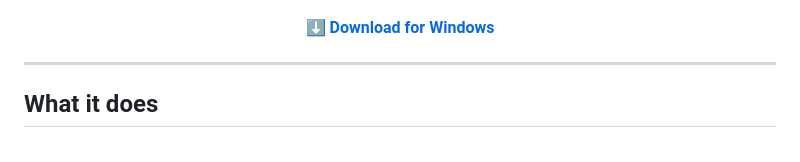
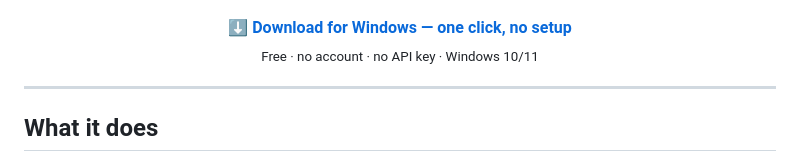
Before and after one commit to viraj-rgb/spotify-lyrics-overlay, a Markdown page: README.md, the part around the change. Drawn GitHub-style.

Commit message:
docs: point the top download button straight at the installer
It linked to the releases page, which still left the visitor to pick a file.
Linking the asset directly makes the first click start the download.

```diff
--- a/README.md
+++ b/README.md
@@ -5,9 +5,11 @@
 ![Spotify lyrics overlay on Windows showing word-by-word synced lyrics in a transparent floating window](docs/overlay.png)
 
 <p align="center">
-  <a href="https://github.com/viraj-rgb/spotify-lyrics-overlay/releases/latest">
-    <b>⬇ Download for Windows</b>
+  <a href="https://github.com/viraj-rgb/spotify-lyrics-overlay/releases/latest/download/SpotifyLyricsOverlay-Setup.exe">
+    <b>⬇ Download for Windows — one click, no setup</b>
   </a>
+  <br>
+  <sub>Free · no account · no API key · Windows 10/11</sub>
 </p>
 
 ---
```
